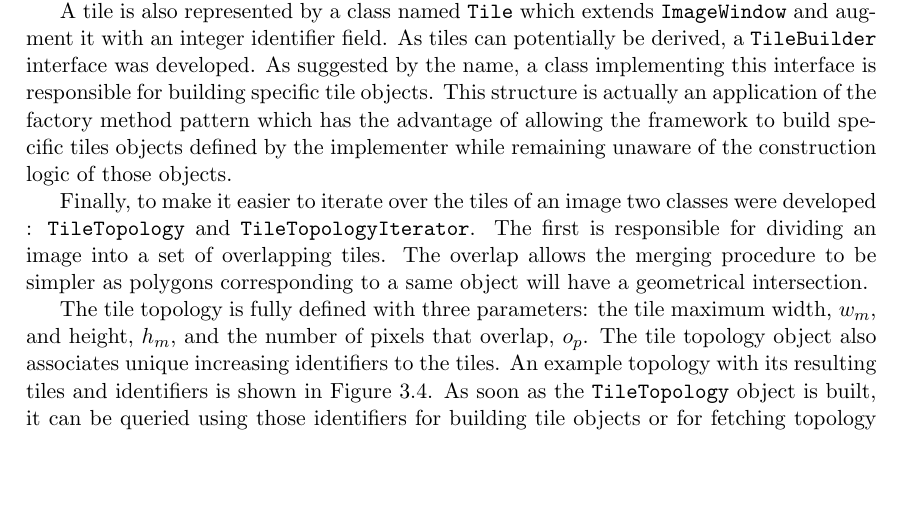
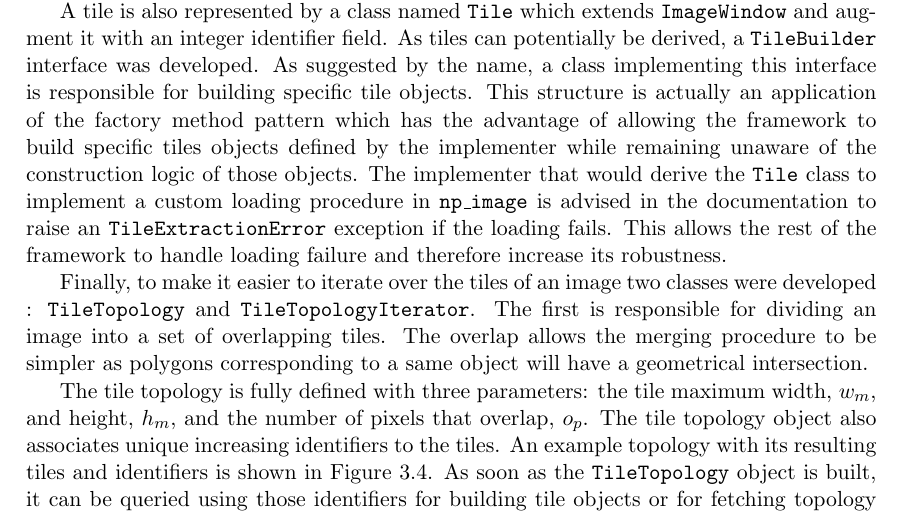
Before and after one commit to waliens/masterthesis, a LaTeX thesis (main.tex, which reads workflow.tex): part of page 21 of 50, cut so that both start at the same text, the shorter picture padded with empty space. Compiled offline with pdfLaTeX.

Commit message:
add note about error management

```diff
--- a/workflow.tex
+++ b/workflow.tex
@@ -244,7 +244,7 @@ The \texttt{Image} class is the abstract image representation mentioned above. I
 
 An image window is materialized by the \texttt{ImageWindow} class of which the design is based on the decorator pattern. It stores information about the position and size of the window as well as a reference to the parent image. Especially, location and size are respectively represented by coordinates of the first top left pixel included in the window (coordinates are referenced to the top left corner of the parent image) and by the window width and height. As an image window instance provides a level of indirection on top of another image, some methods are provided to fetch this base image as well as the absolute offset\footnote{The absolute offset is the offset of the window referenced to the base image's top left pixel. It is different from the image window offset if its parent image is also an image window.}.
 
-A tile is also represented by a class named \texttt{Tile} which extends \texttt{ImageWindow} and augment it with an integer identifier field. As tiles can potentially be derived, a \texttt{TileBuilder} interface was developed. As suggested by the name, a class implementing this interface is responsible for building specific tile objects. This structure is actually an application of the factory method pattern which has the advantage of allowing the framework to build specific tiles objects defined by the implementer while remaining unaware of the construction logic of those objects.
+A tile is also represented by a class named \texttt{Tile} which extends \texttt{ImageWindow} and augment it with an integer identifier field. As tiles can potentially be derived, a \texttt{TileBuilder} interface was developed. As suggested by the name, a class implementing this interface is responsible for building specific tile objects. This structure is actually an application of the factory method pattern which has the advantage of allowing the framework to build specific tiles objects defined by the implementer while remaining unaware of the construction logic of those objects. The implementer that would derive the \texttt{Tile} class to implement a custom loading procedure in \texttt{np\_image} is advised in the documentation to raise an \texttt{TileExtractionError} exception if the loading fails. This allows the rest of the framework to handle loading failure and therefore increase its robustness.
 
 Finally, to make it easier to iterate over the tiles of an image two classes were developed : \texttt{TileTopology} and \texttt{TileTopologyIterator}. The first is responsible for dividing an image into a set of overlapping tiles. The overlap allows the merging procedure to be simpler as polygons corresponding to a same object will have a geometrical intersection.
 
```
